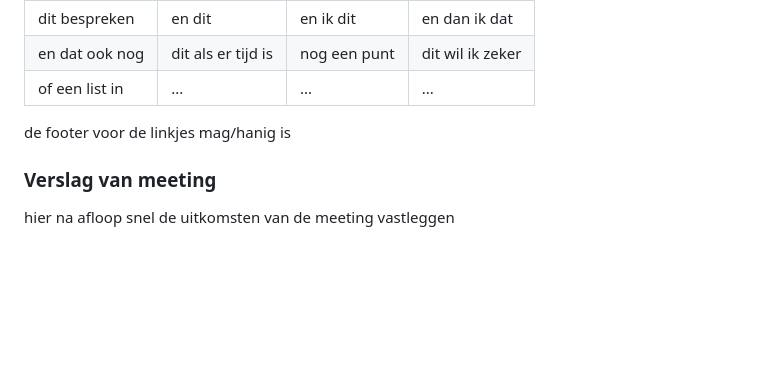
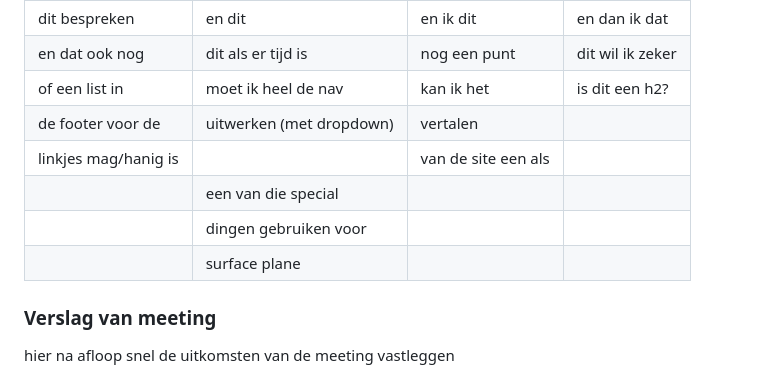
Before and after one commit to loetaaarden/FED_website, a Markdown page: README.md, the part around the change. GitHub-like rendering; folded sections open; blank space fills up the shorter version.

```diff
--- a/README.md
+++ b/README.md
@@ -105,9 +105,12 @@ Nb. Door *open* toe te voegen aan een *details* element kun je deze standaard op
   | ---            | ---                | ---          | ---              |
   | dit bespreken  | en dit             | en ik dit    | en dan ik dat    |
   | en dat ook nog | dit als er tijd is | nog een punt | dit wil ik zeker |
-  | of een list in | ...                | ...          | ...              |
-  de footer voor de
-  linkjes mag/hanig is
+  | of een list in | moet ik heel de nav| kan ik het   | is dit een h2?   | dit is op de normale site een foto?
+  de footer voor de| uitwerken (met dropdown)| vertalen |
+  linkjes mag/hanig is |                |van de site een als |
+                                        | een van die special |
+                                        |dingen gebruiken voor|
+                                        |surface plane
 
 
   ### Verslag van meeting
```
Also changed, not shown: images/foto_kind.jpeg (added), images/kinderboek.jpeg (added), images/uitleg.jpeg (added), 2 other files.
